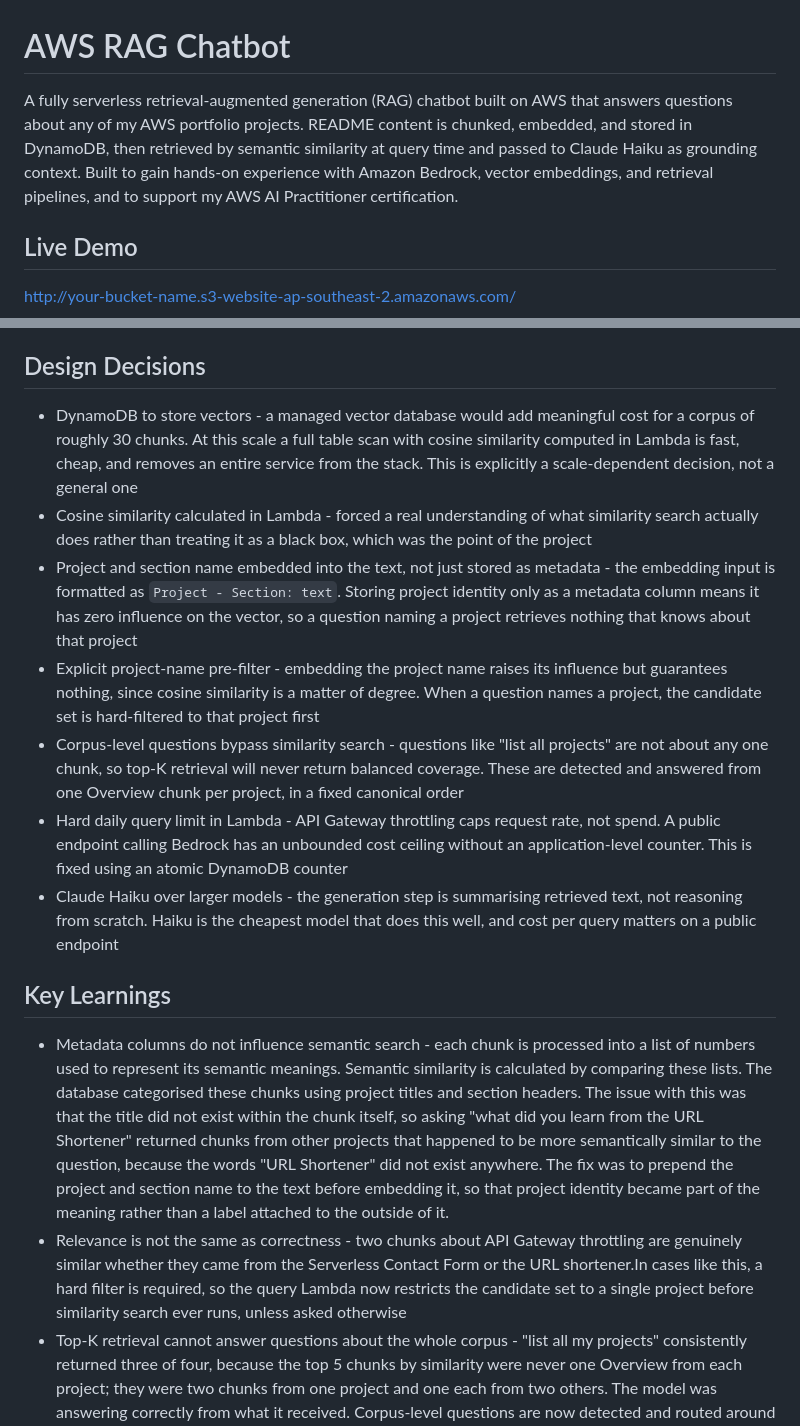
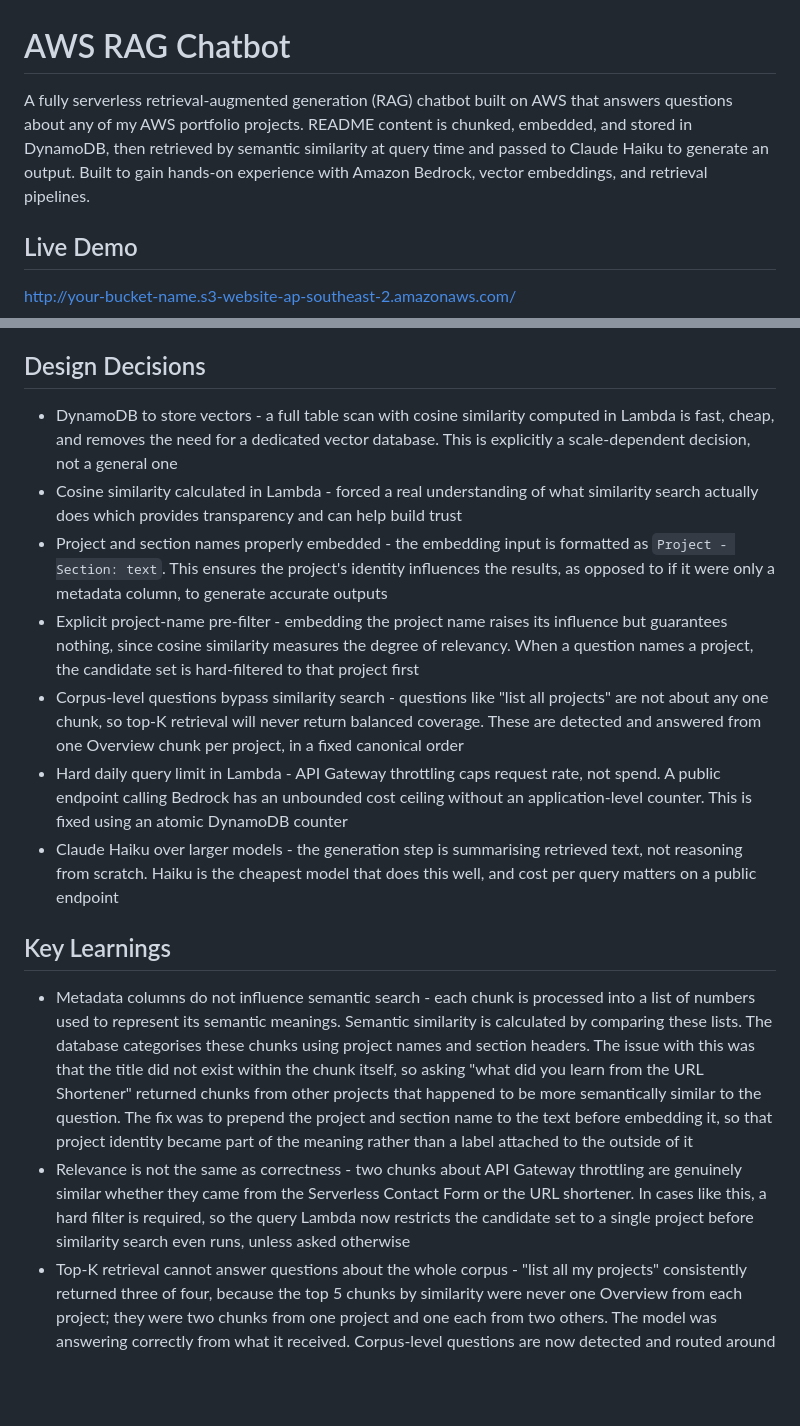
Before and after one commit to nsepvo/aws-rag-chatbot, a Markdown page: README.md, 2 parts joined by grey strips. Drawn GitHub-style; blank space fills up the shorter version.

```diff
--- a/README.md
+++ b/README.md
@@ -1,6 +1,6 @@
 # AWS RAG Chatbot
 
-A fully serverless retrieval-augmented generation (RAG) chatbot built on AWS that answers questions about any of my AWS portfolio projects. README content is chunked, embedded, and stored in DynamoDB, then retrieved by semantic similarity at query time and passed to Claude Haiku as grounding context. Built to gain hands-on experience with Amazon Bedrock, vector embeddings, and retrieval pipelines, and to support my AWS AI Practitioner certification.
+A fully serverless retrieval-augmented generation (RAG) chatbot built on AWS that answers questions about any of my AWS portfolio projects. README content is chunked, embedded, and stored in DynamoDB, then retrieved by semantic similarity at query time and passed to Claude Haiku to generate an output. Built to gain hands-on experience with Amazon Bedrock, vector embeddings, and retrieval pipelines.
 
 ## Live Demo
 
@@ -43,18 +43,18 @@ A fully serverless retrieval-augmented generation (RAG) chatbot built on AWS tha
 
 ## Design Decisions
 
-- DynamoDB to store vectors - a managed vector database would add meaningful cost for a corpus of roughly 30 chunks. At this scale a full table scan with cosine similarity computed in Lambda is fast, cheap, and removes an entire service from the stack. This is explicitly a scale-dependent decision, not a general one
-- Cosine similarity calculated in Lambda - forced a real understanding of what similarity search actually does rather than treating it as a black box, which was the point of the project
-- Project and section name embedded into the text, not just stored as metadata - the embedding input is formatted as `Project - Section: text`. Storing project identity only as a metadata column means it has zero influence on the vector, so a question naming a project retrieves nothing that knows about that project
-- Explicit project-name pre-filter - embedding the project name raises its influence but guarantees nothing, since cosine similarity is a matter of degree. When a question names a project, the candidate set is hard-filtered to that project first
+- DynamoDB to store vectors - a full table scan with cosine similarity computed in Lambda is fast, cheap, and removes the need for a dedicated vector database. This is explicitly a scale-dependent decision, not a general one
+- Cosine similarity calculated in Lambda - forced a real understanding of what similarity search actually does which provides transparency and can help build trust
+- Project and section names properly embedded - the embedding input is formatted as `Project - Section: text`. This ensures the project's identity influences the results, as opposed to if it were only a metadata column, to generate  accurate outputs
+- Explicit project-name pre-filter - embedding the project name raises its influence but guarantees nothing, since cosine similarity measures the degree of relevancy. When a question names a project, the candidate set is hard-filtered to that project first
 - Corpus-level questions bypass similarity search - questions like "list all projects" are not about any one chunk, so top-K retrieval will never return balanced coverage. These are detected and answered from one Overview chunk per project, in a fixed canonical order
 - Hard daily query limit in Lambda - API Gateway throttling caps request rate, not spend. A public endpoint calling Bedrock has an unbounded cost ceiling without an application-level counter. This is fixed using an atomic DynamoDB counter
 - Claude Haiku over larger models - the generation step is summarising retrieved text, not reasoning from scratch. Haiku is the cheapest model that does this well, and cost per query matters on a public endpoint
 
 ## Key Learnings
 
-- Metadata columns do not influence semantic search - each chunk is processed into a list of numbers used to represent its semantic meanings. Semantic similarity is calculated by comparing these lists. The database categorised these chunks using project titles and section headers. The issue with this was that the title did not exist within the chunk itself, so asking "what did you learn from the URL Shortener" returned chunks from other projects that happened to be more semantically similar to the question, because the words "URL Shortener" did not exist anywhere. The fix was to prepend the project and section name to the text before embedding it, so that project identity became part of the meaning rather than a label attached to the outside of it.
-- Relevance is not the same as correctness - two chunks about API Gateway throttling are genuinely similar whether they came from the Serverless Contact Form or the URL shortener.In cases like this, a hard filter is required, so the query Lambda now restricts the candidate set to a single project before similarity search ever runs, unless asked otherwise
+- Metadata columns do not influence semantic search - each chunk is processed into a list of numbers used to represent its semantic meanings. Semantic similarity is calculated by comparing these lists. The database categorises these chunks using project names and section headers. The issue with this was that the title did not exist within the chunk itself, so asking "what did you learn from the URL Shortener" returned chunks from other projects that happened to be more semantically similar to the question. The fix was to prepend the project and section name to the text before embedding it, so that project identity became part of the meaning rather than a label attached to the outside of it
+- Relevance is not the same as correctness - two chunks about API Gateway throttling are genuinely similar whether they came from the Serverless Contact Form or the URL shortener. In cases like this, a hard filter is required, so the query Lambda now restricts the candidate set to a single project before similarity search even runs, unless asked otherwise
 - Top-K retrieval cannot answer questions about the whole corpus - "list all my projects" consistently returned three of four, because the top 5 chunks by similarity were never one Overview from each project; they were two chunks from one project and one each from two others. The model was answering correctly from what it received. Corpus-level questions are now detected and routed around similarity search entirely, receiving one Overview chunk per project in a fixed order
 
 ## What I Would Do Next
```
